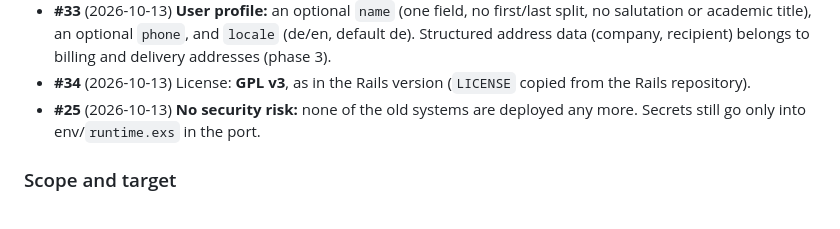
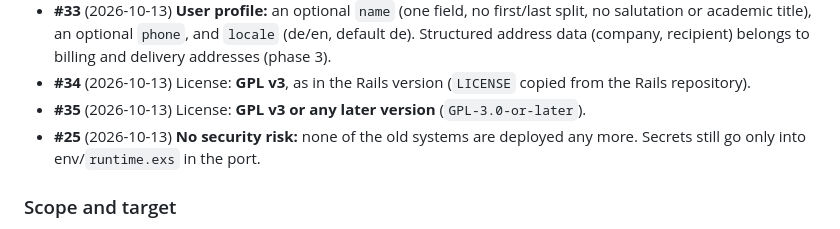
Before and after one commit to haslinger/mercator, a Markdown page: docs/roadmap.md, the part around the change. GitHub-like rendering.

```diff
--- a/docs/roadmap.md
+++ b/docs/roadmap.md
@@ -166,6 +166,7 @@ Rails sources (#1–#4) and continuing the overview (#5) were answered on 2026-1
 - **#32** (2026-10-13) **Roles as one list attribute** (`roles: [:sales, :contentmanager]`) using the enum `Mercator.Accounts.Role`. Only administrators may change roles. Implemented in c85e2e8.
 - **#33** (2026-10-13) **User profile:** an optional `name` (one field, no first/last split, no salutation or academic title), an optional `phone`, and `locale` (de/en, default de). Structured address data (company, recipient) belongs to billing and delivery addresses (phase 3).
 - **#34** (2026-10-13) License: **GPL v3**, as in the Rails version (`LICENSE` copied from the Rails repository).
+- **#35** (2026-10-13) License: **GPL v3 or any later version** (`GPL-3.0-or-later`).
 - **#25** (2026-10-13) **No security risk:** none of the old systems are deployed any more. Secrets still go only into env/`runtime.exs` in the port.
 
 ### Scope and target
```
Also changed, not shown: README.md (+1 -1 lines).
